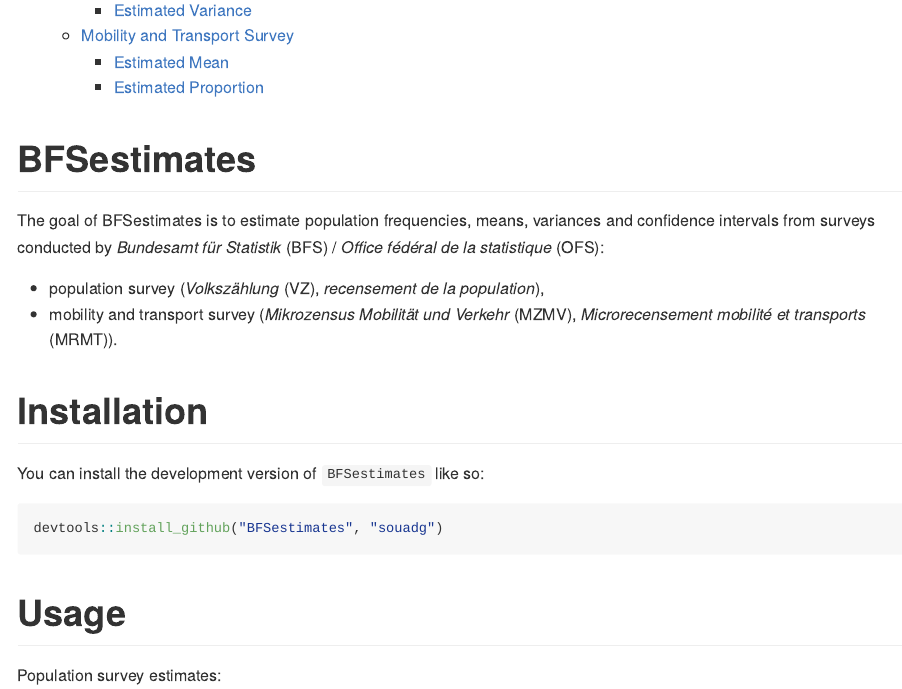
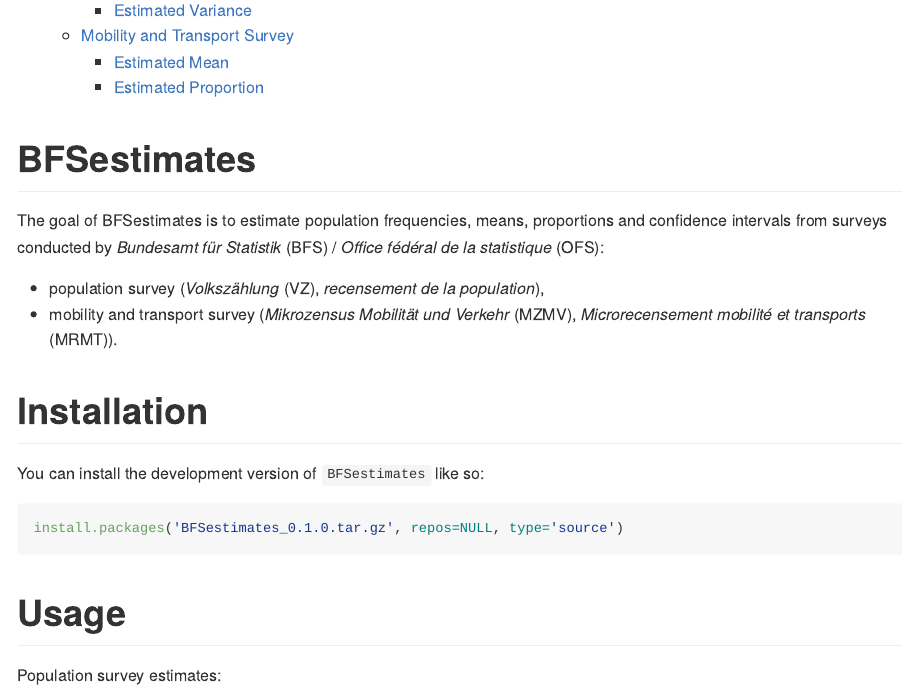
Before and after one commit to afds-bl/chensus, an R Markdown document (README.Rmd): the page in a window 1100 px wide, from 160 px down. The pictures show the output file README.md that the author committed with the source, drawn offline in the style of GitHub.

Commit message:
Updated README

````diff
--- a/README.Rmd
+++ b/README.Rmd
@@ -21,7 +21,7 @@
 
 # BFSestimates
 
-The goal of BFSestimates is to estimate population frequencies, means, variances and confidence intervals from surveys conducted by *Bundesamt für Statistik* (BFS) / *Office fédéral de la statistique* (OFS):
+The goal of BFSestimates is to estimate population frequencies, means, proportions and confidence intervals from surveys conducted by *Bundesamt für Statistik* (BFS) / *Office fédéral de la statistique* (OFS):
 
 - population survey (*Volkszählung* (VZ), *recensement de la population*),
 - mobility and transport survey (*Mikrozensus Mobilität und Verkehr* (MZMV), *Microrecensement mobilité et transports* (MRMT)).
@@ -31,7 +31,7 @@
 You can install the development version of `BFSestimates` like so:
 
 ```{r eval = FALSE}
-devtools::install_github("BFSestimates", "souadg")
+install.packages('BFSestimates_0.1.0.tar.gz', repos=NULL, type='source')
 ```
 
 # Usage
````
Also changed, not shown: README.md.
